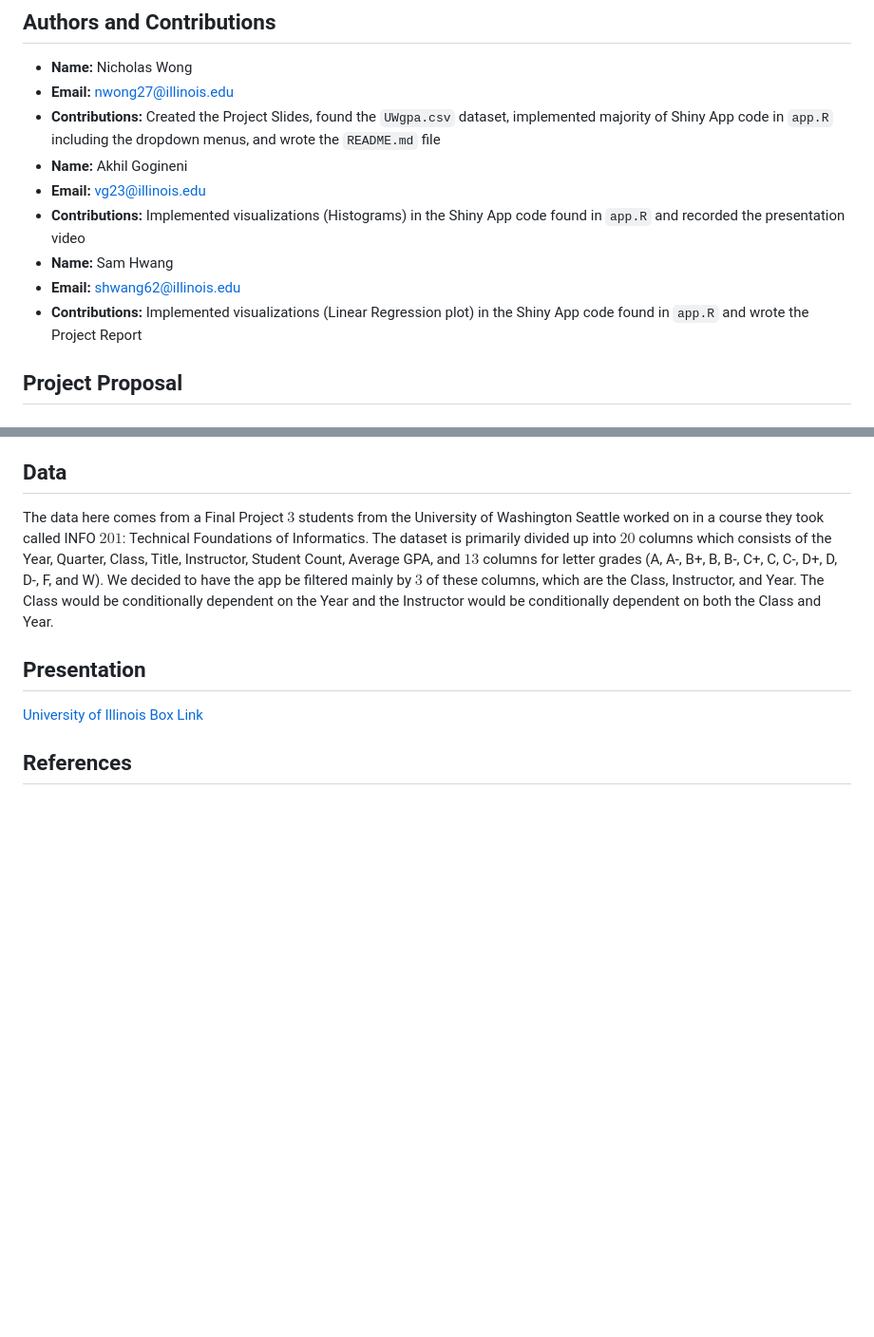
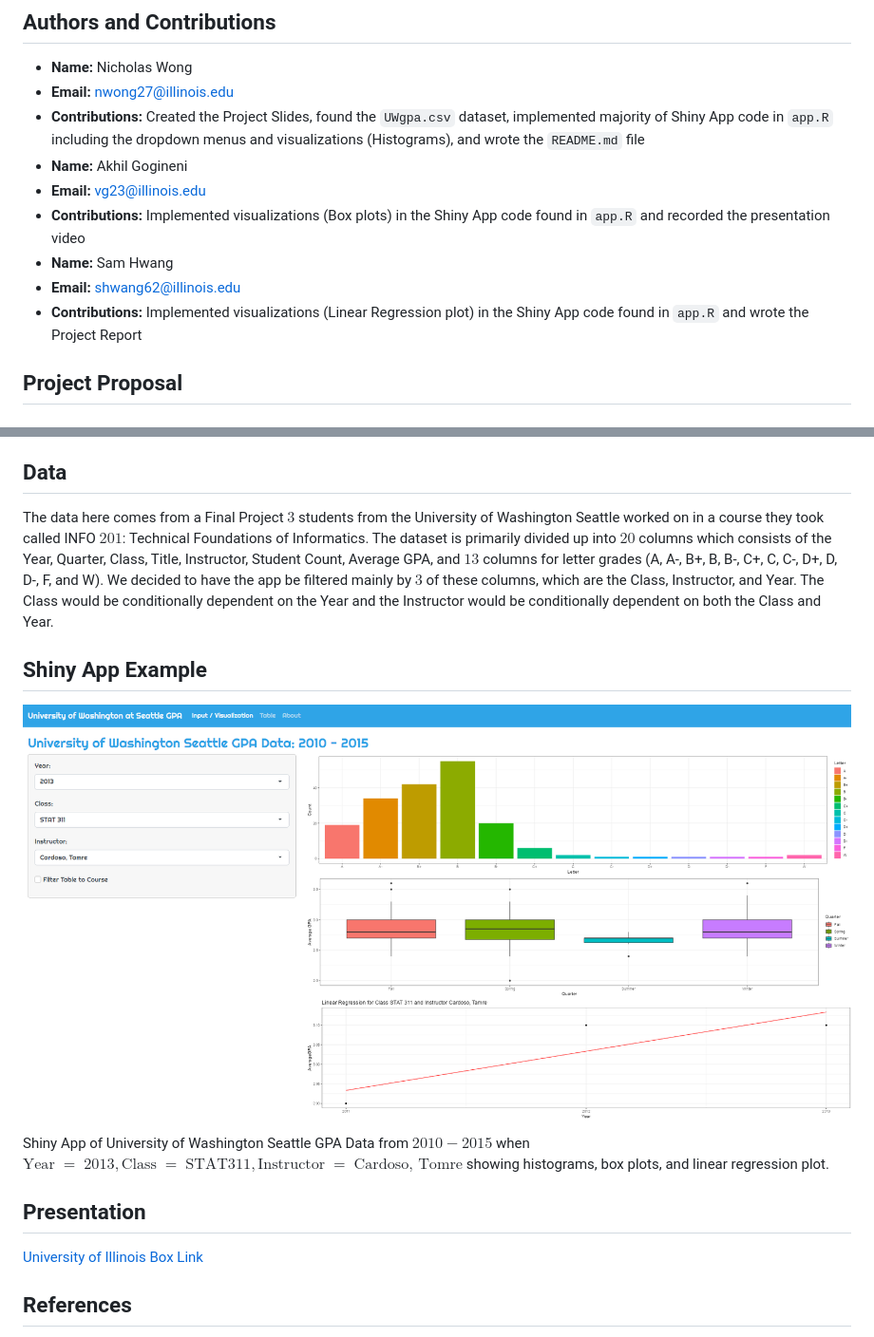
Before and after one commit to illinois-stat447/sp24-prj-vg23-nwong27-shwang62, a Markdown page: README.md, 2 parts joined by grey strips. Shown: that part at 95% size. Rendered like a GitHub page; pictures changed too: images/UW-GPA-Shiny-App-Example.png (added); blank space fills up the shorter version.

Commit message:
Updated about.Rmd and README.md

```diff
--- a/README.md
+++ b/README.md
@@ -5,13 +5,14 @@ UIUC STAT $447$ Final Project - University of Washington Seattle (UW) GPA Data:
 
 -   **Name:** Nicholas Wong
 -   **Email:** [nwong27\@illinois.edu](mailto:nwong27@illinois.edu)
--   **Contributions:** Created the Project Slides, found the `UWgpa.csv` dataset, implemented majority of Shiny App code in `app.R`        including the dropdown menus, and wrote the `README.md` file
+-   **Contributions:** Created the Project Slides, found the `UWgpa.csv` dataset, implemented majority of Shiny App code in `app.R`        including the dropdown menus and visualizations (Histograms), and wrote the `README.md` file
 -   **Name:** Akhil Gogineni
 -   **Email:** [vg23\@illinois.edu](mailto:vg23@illinois.edu)
--   **Contributions:** Implemented visualizations (Histograms) in the Shiny App code found in `app.R` and recorded the presentation        video
+-   **Contributions:** Implemented visualizations (Box plots) in the Shiny App code found in `app.R` and recorded the presentation         video
 -   **Name:** Sam Hwang
 -   **Email:** [shwang62\@illinois.edu](mailto:shwang62@illinois.edu)
--   **Contributions:** Implemented visualizations (Linear Regression plot) in the Shiny App code found in `app.R` and wrote the Project     Report
+-   **Contributions:** Implemented visualizations (Linear Regression plot) in the Shiny App code found in `app.R` and wrote the
+    Project Report
 
 ## Project Proposal
 
@@ -27,6 +28,12 @@ The data here comes from a Final Project $3$ students from the University of Was
 D-, F, and W). We decided to have the app be filtered mainly by $3$ of these columns, which are the Class, Instructor, and Year. The
 Class would be conditionally dependent on the Year and the Instructor would be conditionally dependent on both the Class and Year.
 
+## Shiny App Example
+
+![](images/UW-GPA-Shiny-App-Example.png)
+
+Shiny App of University of Washington Seattle GPA Data from $2010 - 2015$ when $\text{Year} \; \mathbf{=} \; 2013, \text{Class} \; \mathbf{=} \; \text{STAT} 311, \text{Instructor} \; \mathbf{=} \; \text{Cardoso, Tomre}$ showing histograms, box plots, and linear regression plot.
+
 ## Presentation
 
 [University of Illinois Box Link](https://uofi.app.box.com/folder/0)
```
Also changed, not shown: 1 other file.
